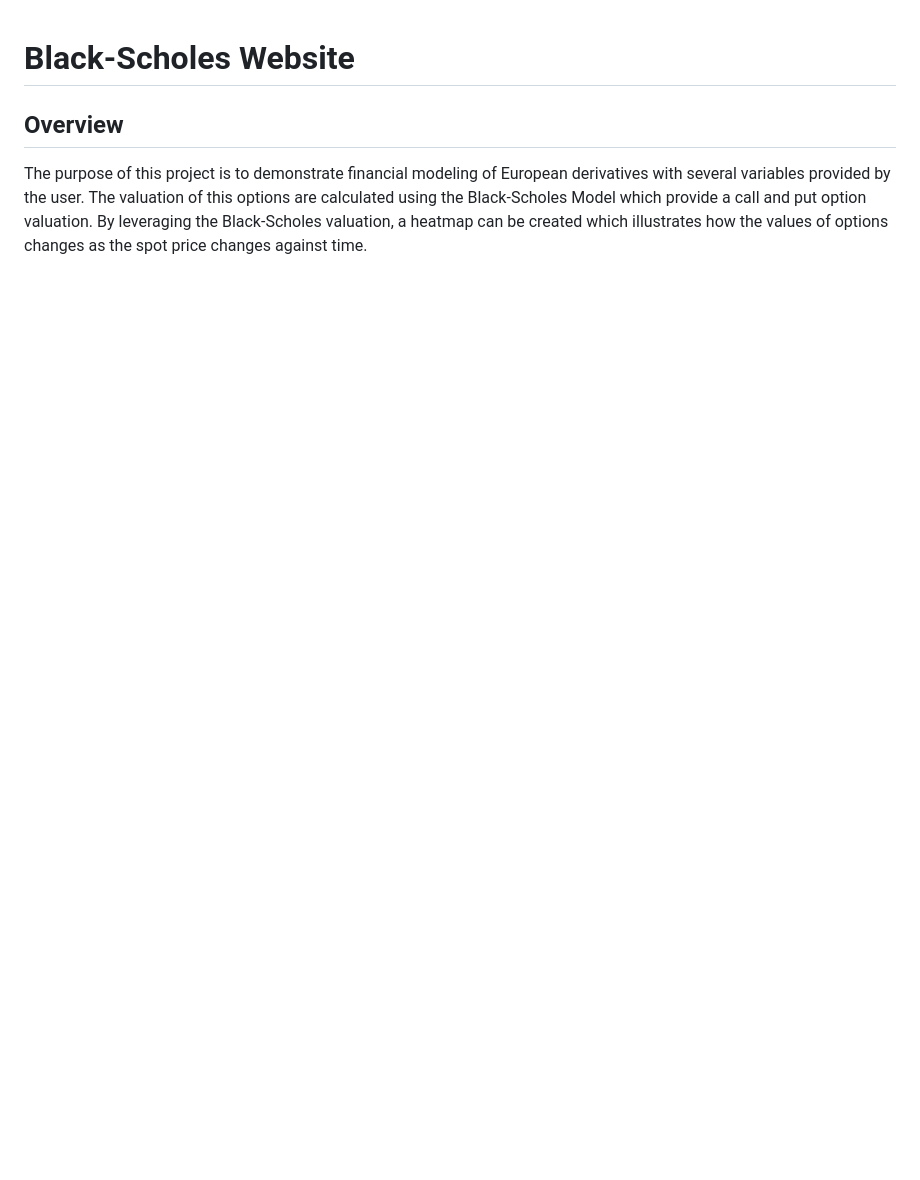
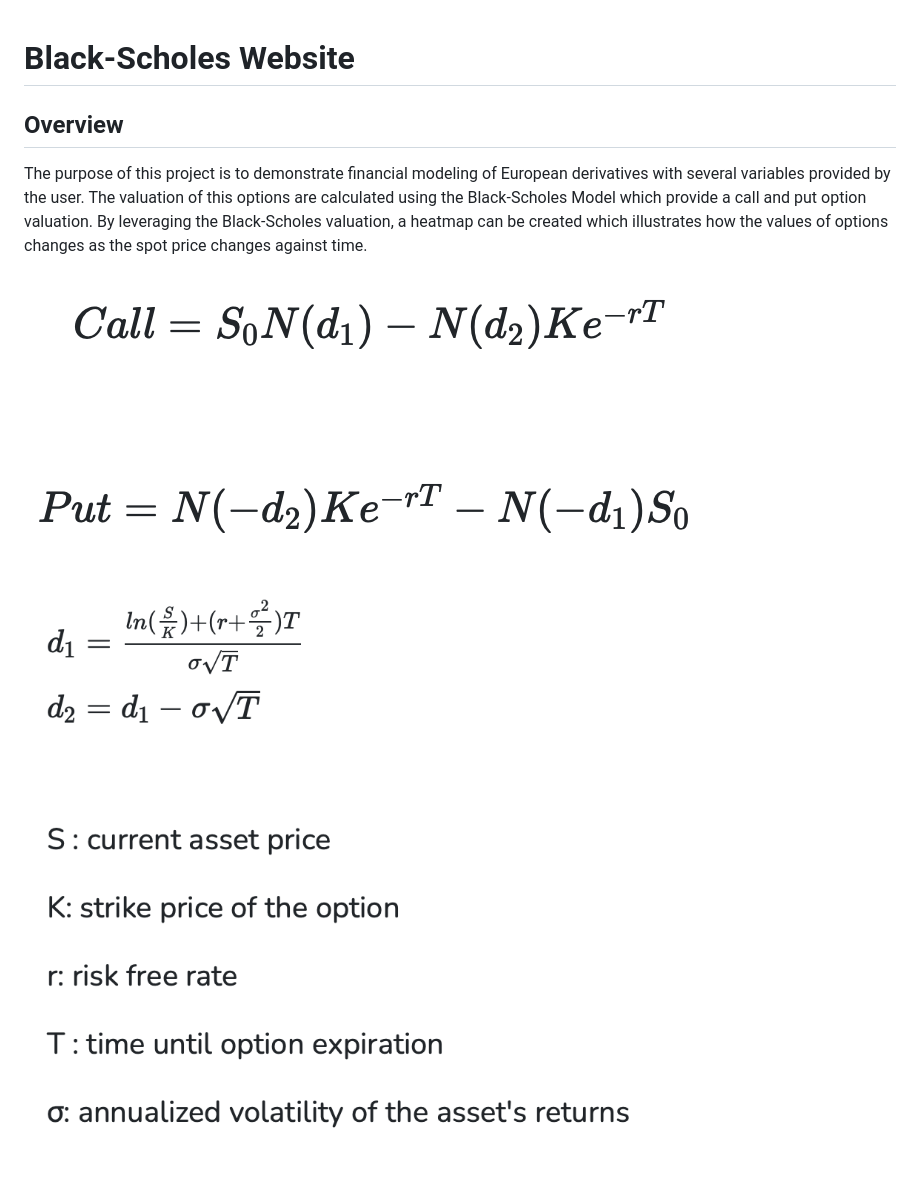
Before and after one commit to f-edwyn/blackscholeswebsite, a Markdown page: README.md, the part around the change. Drawn GitHub-style; pictures changed too: blackscholeswebsite/images/call_put.png (added), blackscholeswebsite/images/variables.png (added); blank space fills up the shorter version.

Commit message:
Added pictures to readme

```diff
--- a/README.md
+++ b/README.md
@@ -3,3 +3,6 @@
 ## Overview
 
 The purpose of this project is to demonstrate financial modeling of European derivatives with several variables provided by the user. The valuation of this options are calculated using the Black-Scholes Model which provide a call and put option valuation. By leveraging the Black-Scholes valuation, a heatmap can be created which illustrates how the values of options changes as the spot price changes against time.
+
+![Alt text](blackscholeswebsite/images/call_put.png)
+![Alt text](blackscholeswebsite/images/variables.png)
```
